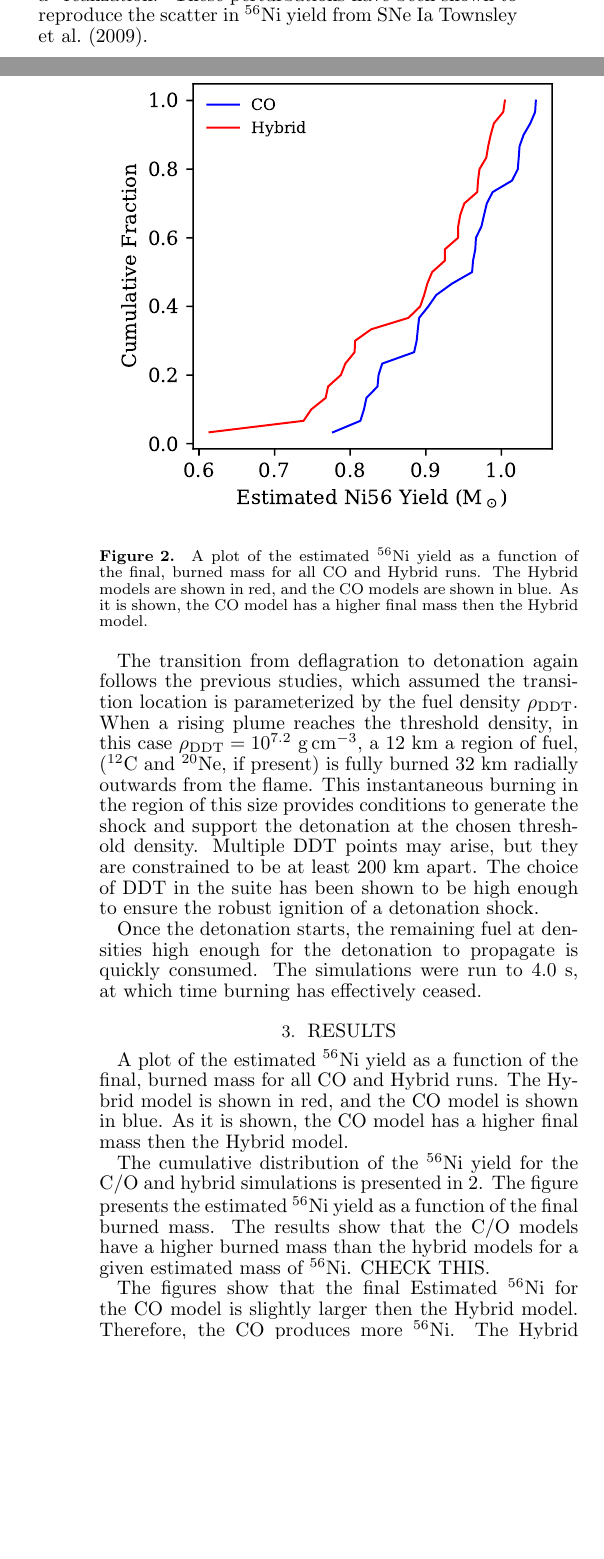
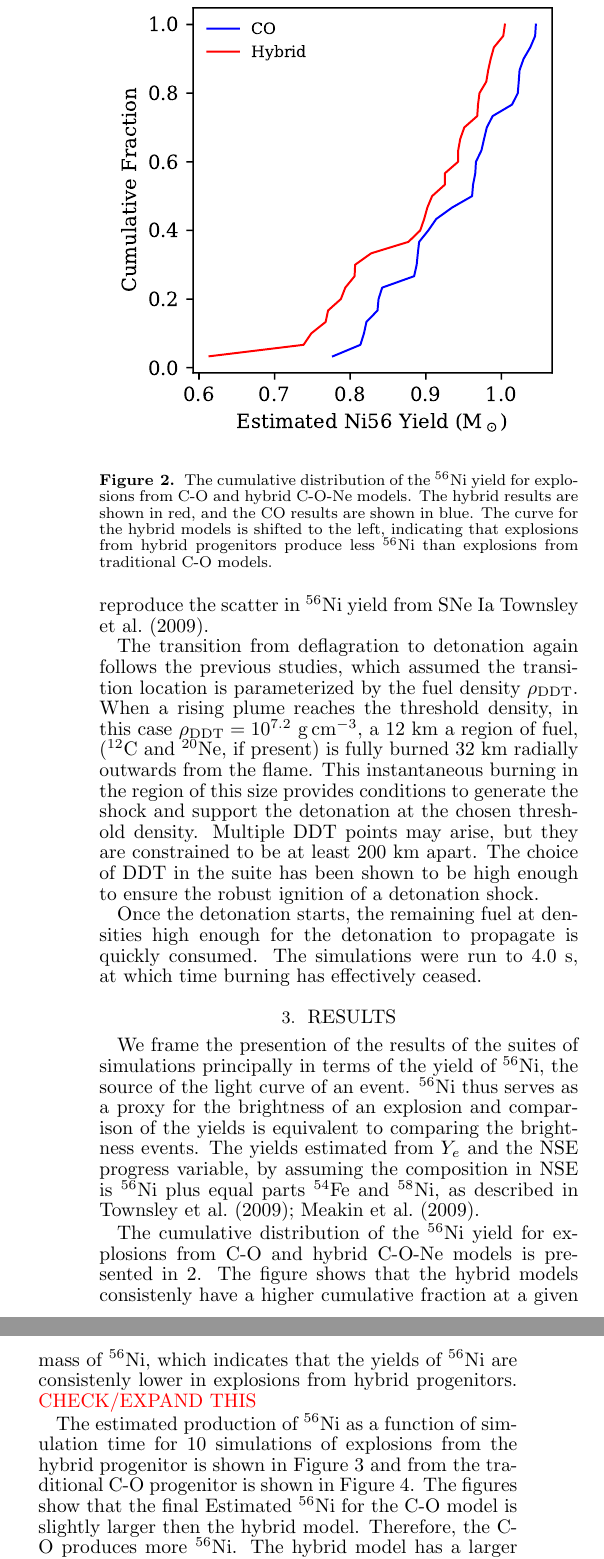
Before and after one commit to Flash-Star/hybrid-paper-brooks, a LaTeX document (paper/ms.tex): two parts of the columns of pages 5 and 6 of 9 before the commit and two parts of the columns of page 6 of 9 after it, joined at a grey line, cut so that both start at the same text, the shorter picture padded with empty space. Compiled offline with pdfLaTeX; a missing bibliography style is replaced by a similar one.

Commit message:
Progress on results section of Carlyn's paper.

```diff
--- a/paper/ms.tex
+++ b/paper/ms.tex
@@ -751,27 +753,32 @@ has effectively ceased.
 
 \section{Results}
 
-A plot of the estimated \Ni{56} yield as a function of the final, burned mass
-for all CO and Hybrid runs. The Hybrid model is shown in red, and the CO
-model is shown in blue. As it is shown, the CO model has a higher final mass
-then the Hybrid model.
-
-The cumulative distribution of the \Ni{56} yield for the C/O and hybrid
-simulations is presented in \ref{fig:cumdist}.
-The figure presents the estimated \Ni{56} yield as a function of the final burned
-mass. The results show that the C/O models have a higher burned mass than the
-hybrid models for a given estimated mass of \Ni{56}. CHECK THIS.
-
+We frame the presention of the results of the suites of simulations
+principally in terms of the yield of \Ni{56}, the source of
+the light curve of an event. \Ni{56} thus serves as a proxy
+for the brightness of an explosion and comparison of the yields
+is equivalent to comparing the brightness events. The
+yields estimated from $Y_e$ and the NSE progress
+variable, by assuming the composition in NSE is \Ni{56} plus equal
+parts \Fe{54} and \Ni{58}, as described in
+\citet{townetal2009,Meaketal09}.
 
 \begin{figure}
 \includegraphics[width=\columnwidth]{figures/ni56_yield_cum_dist.pdf}
 \caption{\label{fig:cumdist}
-A plot of the estimated \Ni{56} yield as a function of the final, burned mass
-for all CO and Hybrid runs. The Hybrid models are shown in red, and the CO
-models are shown in blue. As it is shown, the CO model has a higher final mass
-then the Hybrid model.
+The cumulative distribution of the \Ni{56} yield for explosions from
+C-O and hybrid C-O-Ne models. The hybrid results are shown in red, and the CO
+results are shown in blue. The curve for the hybrid models is shifted
+to the left, indicating that explosions from hybrid progenitors produce
+less \Ni{56} than explosions from traditional C-O models.
 }
 \end{figure}
+The cumulative distribution of the \Ni{56} yield for explosions from
+C-O and hybrid C-O-Ne models is presented in \ref{fig:cumdist}.
+The figure shows that the hybrid models consistenly have a higher
+cumulative fraction at a given mass of \Ni{56}, which indicates
+that the yields of \Ni{56} are consistenly lower in explosions
+from hybrid progenitors. {\color{red} CHECK/EXPAND THIS}
 
 \begin{figure}
 \includegraphics[width=\columnwidth]{figures/ni56_vs_time_hybrid.png}
@@ -788,5 +794,11 @@ Estimated \Ni{56} mass vs.\ time for ten C/O model explosion simulations.
 Shown are realizations 21-30.
 }
 \end{figure}
-
-The figures show that the final Estimated \Ni{56} for the CO model is
+The estimated production of \Ni{56} as a function of simulation time
+for 10 simulations of explosions from the hybrid progenitor is shown
+in Figure \ref{fig:nithybrid} and from the traditional C-O progenitor is
+shown in Figure \ref{fig:nitco}.
+The figures show that the final Estimated \Ni{56} for the C-O model is
+slightly larger then the hybrid model. Therefore, the C-O produces more
+\Ni{56}. The hybrid model has a larger range then the C-O model. Also, on
+average, the CO model reaches the DDT phase sooner then the hybrid model.
```
Also changed, not shown: paper/ms.tex (10 more changed lines).
